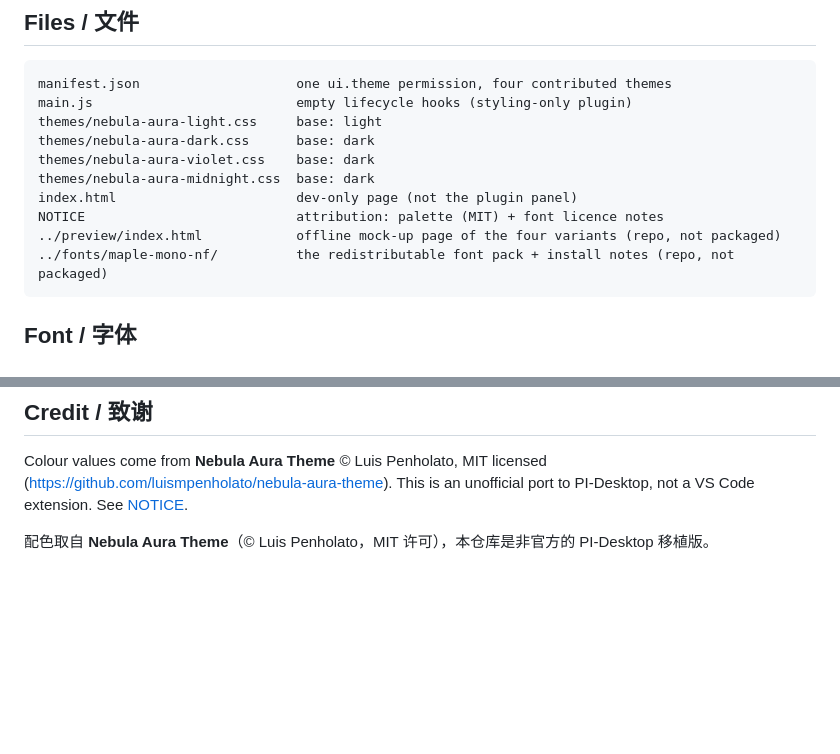
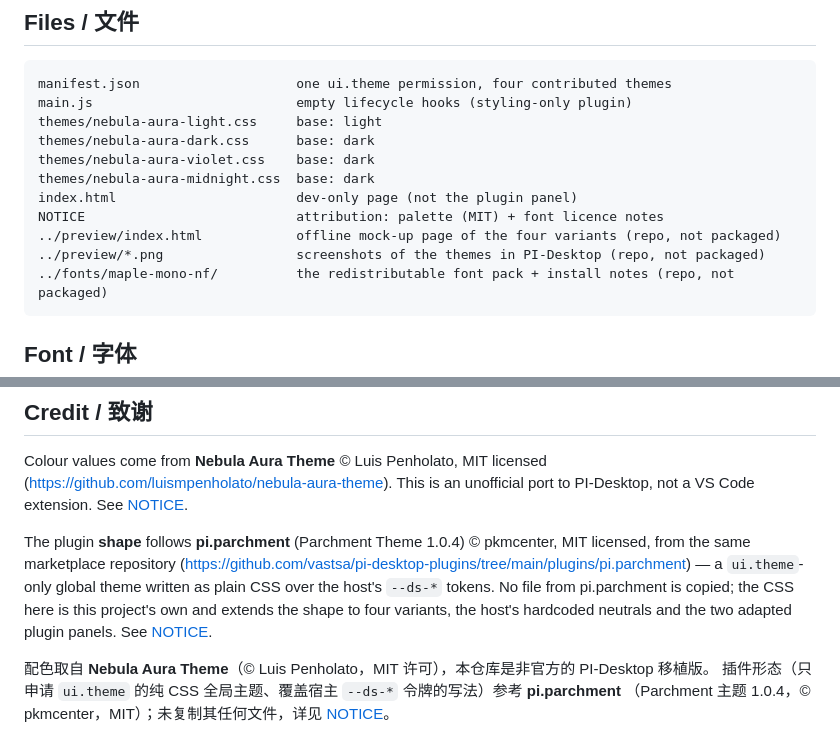
Before and after one commit to huanglininn/pi-nebula-aura, a Markdown page: pi.nebula-aura/README.md, 2 parts joined by grey strips. Rendered like a GitHub page; blank space fills up the shorter version.

````diff
--- a/pi.nebula-aura/README.md
+++ b/pi.nebula-aura/README.md
@@ -169,6 +169,7 @@ themes/nebula-aura-midnight.css  base: dark
 index.html                       dev-only page (not the plugin panel)
 NOTICE                           attribution: palette (MIT) + font licence notes
 ../preview/index.html            offline mock-up page of the four variants (repo, not packaged)
+../preview/*.png                 screenshots of the themes in PI-Desktop (repo, not packaged)
 ../fonts/maple-mono-nf/          the redistributable font pack + install notes (repo, not packaged)
 ```
 
@@ -398,4 +399,8 @@ CSS 由宿主在加载时净化（字节上限、禁止 `@import`/标记/脚本/
 
 Colour values come from **Nebula Aura Theme** © Luis Penholato, MIT licensed (<https://github.com/luismpenholato/nebula-aura-theme>). This is an unofficial port to PI-Desktop, not a VS Code extension. See [NOTICE](NOTICE).
 
+The plugin **shape** follows **pi.parchment** (Parchment Theme 1.0.4) © pkmcenter, MIT licensed, from the same marketplace repository (<https://github.com/vastsa/pi-desktop-plugins/tree/main/plugins/pi.parchment>) — a `ui.theme`-only global theme written as plain CSS over the host's `--ds-*` tokens. No file from pi.parchment is copied; the CSS here is this project's own and extends the shape to four variants, the host's hardcoded neutrals and the two adapted plugin panels. See [NOTICE](NOTICE).
+
 配色取自 **Nebula Aura Theme**（© Luis Penholato，MIT 许可），本仓库是非官方的 PI-Desktop 移植版。
+插件形态（只申请 `ui.theme` 的纯 CSS 全局主题、覆盖宿主 `--ds-*` 令牌的写法）参考 **pi.parchment**
+（Parchment 主题 1.0.4，© pkmcenter，MIT）；未复制其任何文件，详见 [NOTICE](NOTICE)。
````
Also changed, not shown: README.md (+37 -2 lines), preview/nebula-aura-dark-1.png (added), preview/nebula-aura-dark-2.png (added), preview/nebula-aura-light-1.png (added), preview/nebula-aura-light-2.png (added), preview/nebula-aura-violet-1.png (added), 4 other files.
